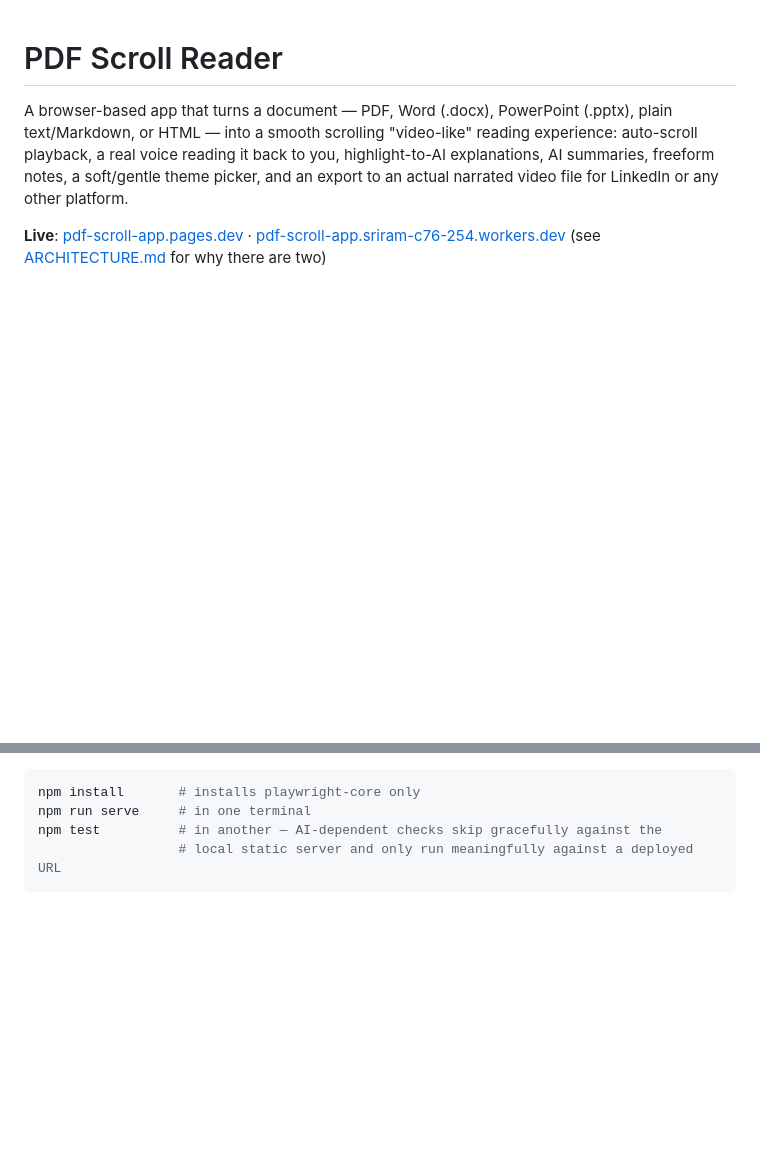
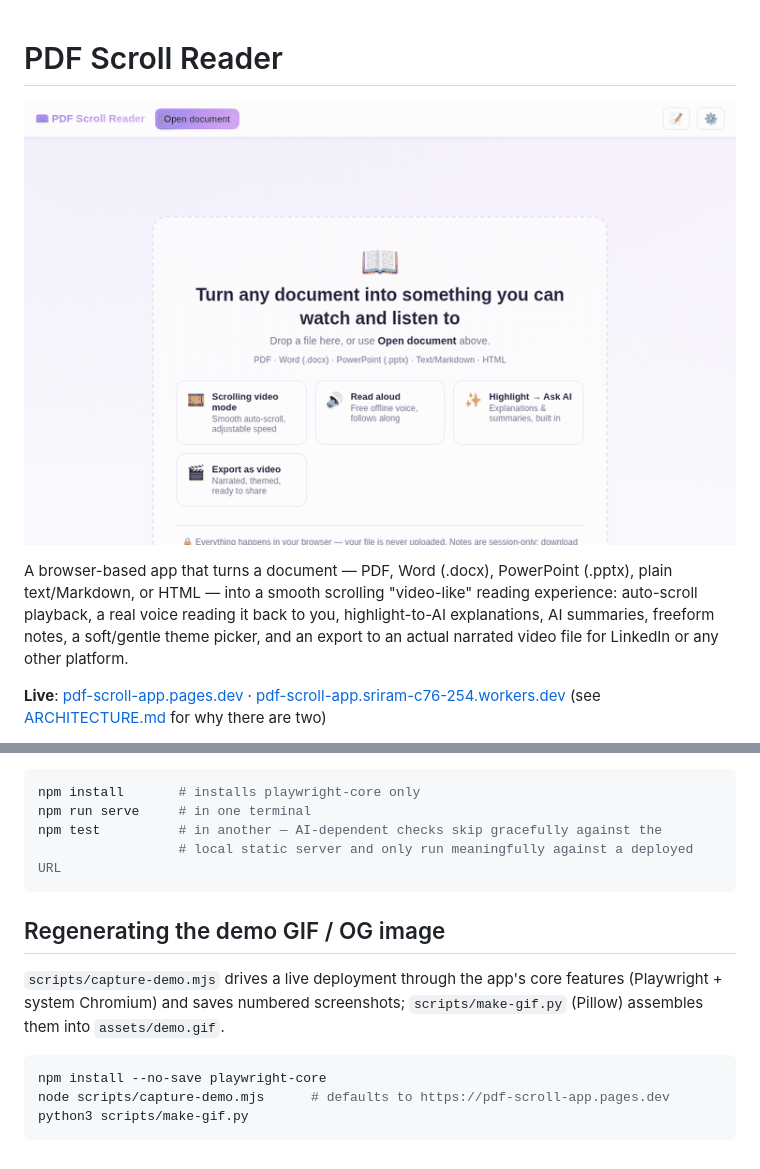
Before and after one commit to joyfulmake/pdf-scroll-app, a Markdown page: README.md, 2 parts joined by grey strips. GitHub-like rendering; pictures changed too: assets/demo.gif (added); blank space fills up the shorter version.

````diff
--- a/README.md
+++ b/README.md
@@ -1,4 +1,6 @@
 # PDF Scroll Reader
+
+![Demo: loading a document, auto-scrolling, voice read-aloud with highlighting, highlight-to-AI, theme switching, and the video export dialog](assets/demo.gif)
 
 A browser-based app that turns a document — PDF, Word (.docx), PowerPoint (.pptx), plain text/Markdown, or HTML — into a smooth scrolling "video-like" reading experience: auto-scroll playback, a real voice reading it back to you, highlight-to-AI explanations, AI summaries, freeform notes, a soft/gentle theme picker, and an export to an actual narrated video file for LinkedIn or any other platform.
 
@@ -111,3 +113,13 @@ npm run serve     # in one terminal
 npm test          # in another — AI-dependent checks skip gracefully against the
                   # local static server and only run meaningfully against a deployed URL
 ```
+
+## Regenerating the demo GIF / OG image
+
+`scripts/capture-demo.mjs` drives a live deployment through the app's core features (Playwright + system Chromium) and saves numbered screenshots; `scripts/make-gif.py` (Pillow) assembles them into `assets/demo.gif`.
+
+```sh
+npm install --no-save playwright-core
+node scripts/capture-demo.mjs      # defaults to https://pdf-scroll-app.pages.dev
+python3 scripts/make-gif.py
+```
````
Also changed, not shown: assets/og-image.png (added), 5 other files.
